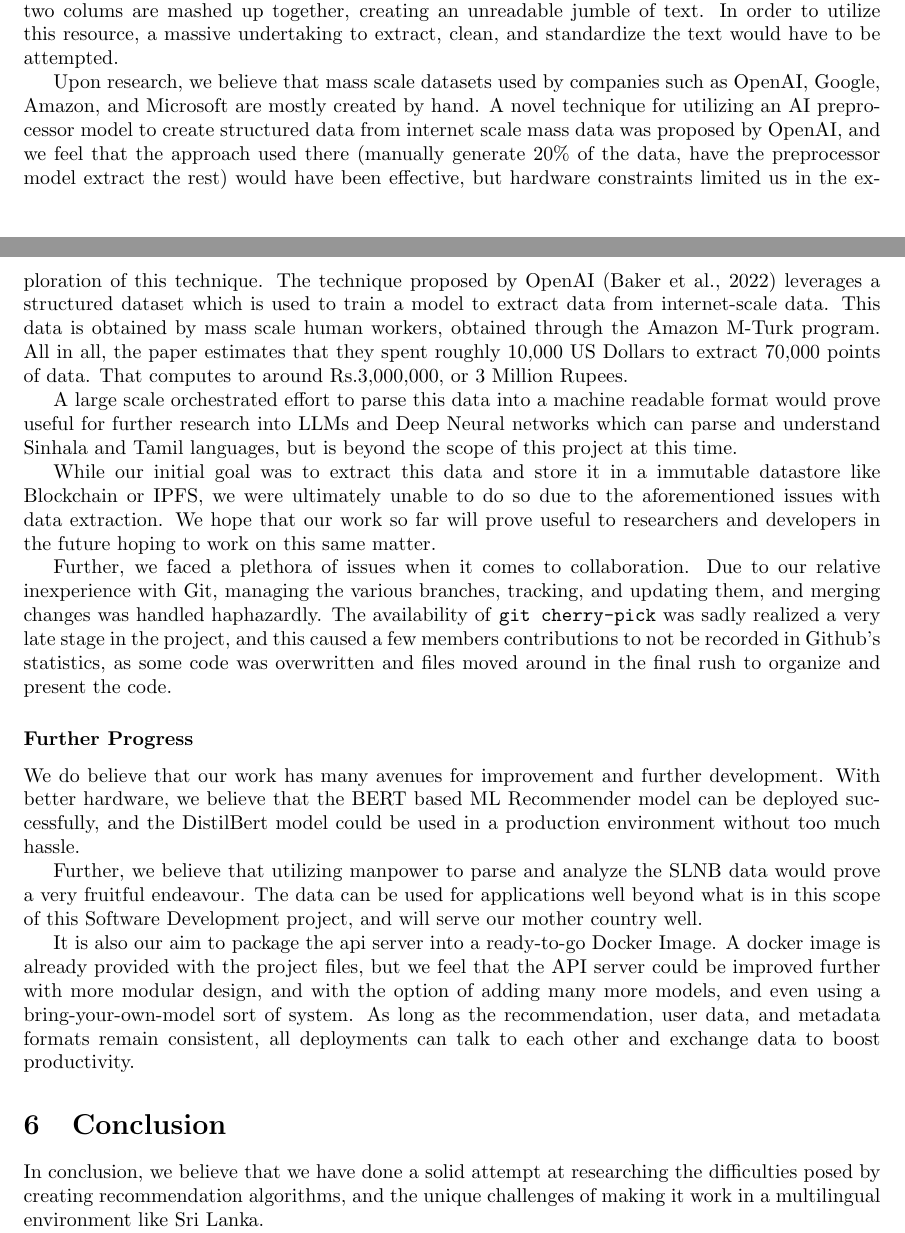
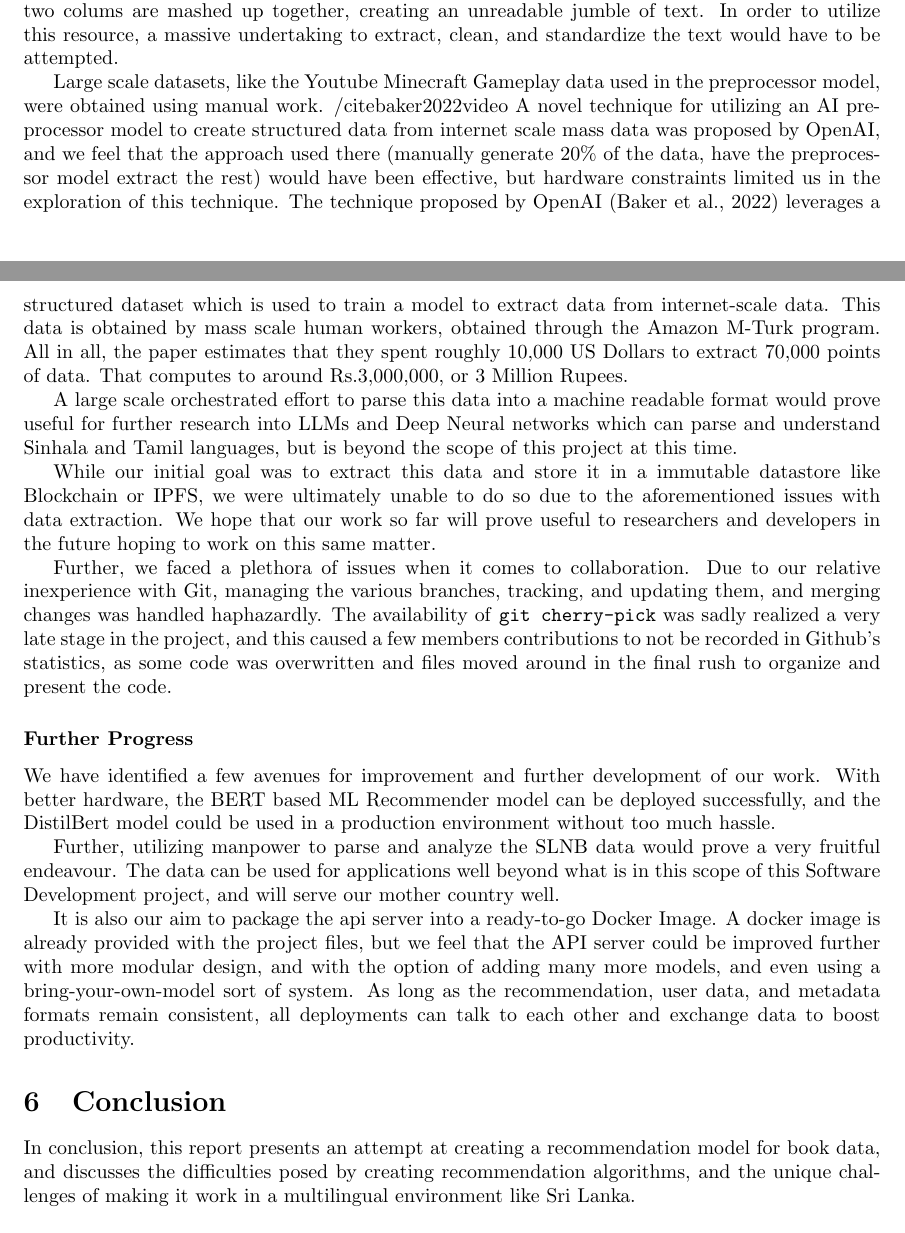
Before and after one commit to seyone22/ThirdYearProject, a LaTeX paper (docs/Report/Final Report.tex, which reads docs/Report/texts/conclusion.tex, docs/Report/texts/difficulties.tex): two parts of pages 33 and 35 of 37, joined at a grey line, cut so that both start at the same text. Compiled offline with pdfLaTeX.

Commit message:
removed the usage of the word 'believe' in the document and replaced it with sterner language.

```diff
--- a/docs/Report/texts/conclusion.tex
+++ b/docs/Report/texts/conclusion.tex
@@ -1,4 +1,4 @@
-In conclusion, we believe that we have done a solid attempt at researching the difficulties posed by creating recommendation algorithms, and the unique challenges of making it work in a multilingual environment like Sri Lanka.
+In conclusion, this report presents an attempt at creating a recommendation model for book data, and discusses the  difficulties posed by creating recommendation algorithms, and the unique challenges of making it work in a multilingual environment like Sri Lanka.
 
 We are also releasing our work under the permissive MIT License, allowing everyone to use our work freely, extend, modify, use, and abuse it to it's limits, with the hopes that this will improve the knowledge availability and literacy of our country, and the availability of solid research and data on utilizing our native languages in AI/ML contexts.
 
--- a/docs/Report/texts/difficulties.tex
+++ b/docs/Report/texts/difficulties.tex
@@ -22,7 +22,7 @@ As you can see from the above bibliography page, the bibliographies are given in
 
 The problem is made worse by the fact that, with the way the PDF is made, the two column layout is not parsed properly by pdf analysis algorithms. This makes it such that data from two colums are mashed up together, creating an unreadable jumble of text. In order to utilize this resource, a massive undertaking to extract, clean, and standardize the text would have to be attempted.
 
-Upon research, we believe that mass scale datasets used by companies such as OpenAI, Google, Amazon, and Microsoft are mostly created by hand. A novel technique for utilizing an AI preprocessor model to create structured data from internet scale mass data was proposed by OpenAI, and we feel that the approach used there (manually generate 20\% of the data, have the preprocessor model extract the rest) would have been effective, but hardware constraints limited us in the exploration of this technique.
+Large scale datasets, like the Youtube Minecraft Gameplay data used in the preprocessor model, were obtained using manual work. /cite{baker2022video}  A novel technique for utilizing an AI preprocessor model to create structured data from internet scale mass data was proposed by OpenAI, and we feel that the approach used there (manually generate 20\% of the data, have the preprocessor model extract the rest) would have been effective, but hardware constraints limited us in the exploration of this technique.
 The technique proposed by OpenAI \cite{baker2022video} leverages a structured dataset which is used to train a model to extract data from internet-scale data. This data is obtained by mass scale human workers, obtained through the Amazon M-Turk program. All in all, the paper estimates that they spent roughly 10,000 US Dollars to extract 70,000 points of data. That computes to around Rs.3,000,000, or 3 Million Rupees.
 
 A large scale orchestrated effort to parse this data into a machine readable format would prove useful for further research into LLMs and Deep Neural networks which can parse and understand Sinhala and Tamil languages, but is beyond the scope of this project at this time.
@@ -32,8 +32,8 @@ While our initial goal was to extract this data and store it in a immutable data
 Further, we faced a plethora of issues when it comes to collaboration. Due to our relative inexperience with Git, managing the various branches, tracking, and updating them, and merging changes was handled haphazardly. The availability of \texttt{git cherry-pick} was sadly realized a very late stage in the project, and this caused a few members contributions to not be recorded in Github's statistics, as some code was overwritten and files moved around in the final rush to organize and present the code.
 
 \subsubsection*{Further Progress}
-We do believe that our work has many avenues for improvement and further development. With better hardware, we believe that the BERT based ML Recommender model can be deployed successfully, and the DistilBert model could be used in a production environment without too much hassle.
+We have identified a few avenues for improvement and further development of our work. With better hardware, the BERT based ML Recommender model can be deployed successfully, and the DistilBert model could be used in a production environment without too much hassle.
 
-Further, we believe that utilizing manpower to parse and analyze the SLNB data would prove a very fruitful endeavour. The data can be used for applications well beyond what is in this scope of this Software Development project, and will serve our mother country well.
+Further, utilizing manpower to parse and analyze the SLNB data would prove a very fruitful endeavour. The data can be used for applications well beyond what is in this scope of this Software Development project, and will serve our mother country well.
 
 It is also our aim to package the api server into a ready-to-go Docker Image. A docker image is already provided with the project files, but we feel that the API server could be improved further with more modular design, and with the option of adding many more models, and even using a bring-your-own-model sort of system. As long as the recommendation, user data, and metadata formats remain consistent, all deployments can talk to each other and exchange data to boost productivity.
```
Also changed, not shown: docs/Report/texts/deployment.tex (+1 -1 lines), docs/Report/Final Report.pdf, docs/Report/texts/difficulties.tex (2 more changed lines).
